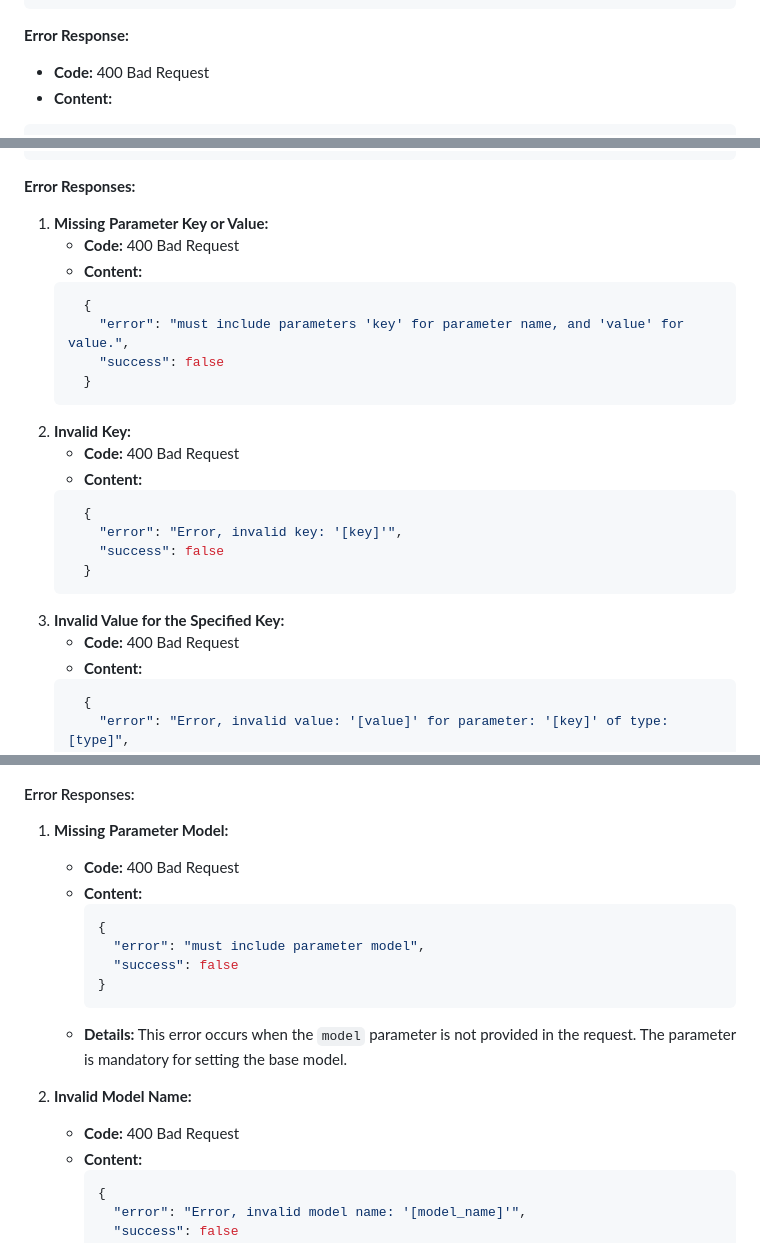
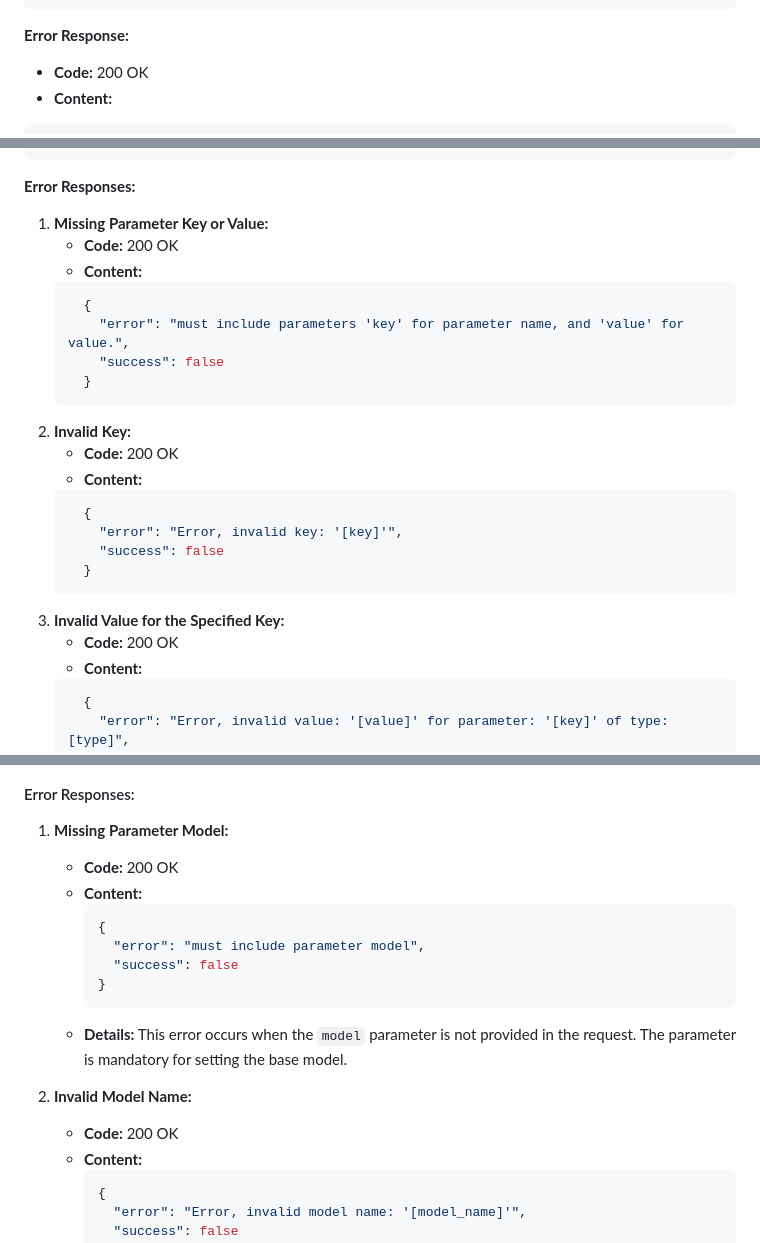
Before and after one commit to FormerlyZeroCool/LLAMA_BMCC, a Markdown page: README.md, 3 parts joined by grey strips. GitHub-like rendering.

Commit message:
fix readme status code descriptions

````diff
--- a/README.md
+++ b/README.md
@@ -29,7 +29,7 @@ https://github.com/ollama/ollama/blob/main/docs/modelfile.md
   ```
 
 **Error Response:**
-- **Code:** 400 Bad Request
+- **Code:** 200 OK
 - **Content:**
 ```javascript
   {
@@ -103,7 +103,7 @@ https://github.com/ollama/ollama/blob/main/docs/modelfile.md
 
 **Error Responses:**
 1. **Missing Parameter Key or Value:**
-   - **Code:** 400 Bad Request
+   - **Code:** 200 OK
    - **Content:**
    ```javascript
      {
@@ -112,7 +112,7 @@ https://github.com/ollama/ollama/blob/main/docs/modelfile.md
      }
      ```
 2. **Invalid Key:**
-   - **Code:** 400 Bad Request
+   - **Code:** 200 OK
    - **Content:**
    ```javascript
      {
@@ -121,7 +121,7 @@ https://github.com/ollama/ollama/blob/main/docs/modelfile.md
      }
      ```
 3. **Invalid Value for the Specified Key:**
-   - **Code:** 400 Bad Request
+   - **Code:** 200 OK
    - **Content:**
    ```javascript
      {
@@ -175,7 +175,7 @@ This endpoint is responsible for setting the base model to be used by the system
 
 #### Error Responses:
 1. **Missing Parameter Model:**
-   - **Code:** 400 Bad Request
+   - **Code:** 200 OK
    - **Content:**
      ```json
      {
@@ -186,7 +186,7 @@ This endpoint is responsible for setting the base model to be used by the system
    - **Details:** This error occurs when the `model` parameter is not provided in the request. The parameter is mandatory for setting the base model.
 
 2. **Invalid Model Name:**
-   - **Code:** 400 Bad Request
+   - **Code:** 200 OK
    - **Content:**
      ```json
      {
````
Also changed, not shown: other parts of README.md (+1 -1 lines).
